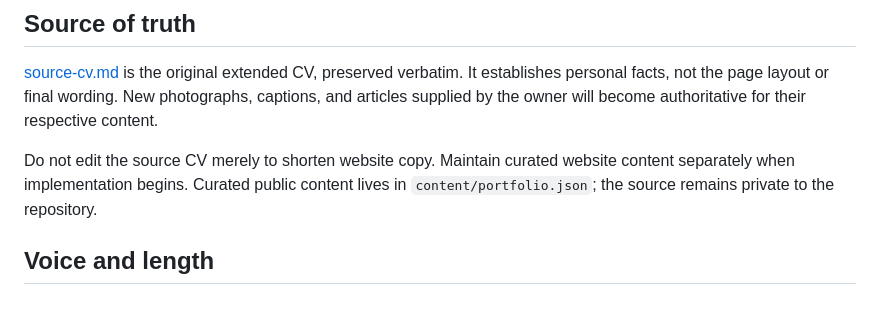
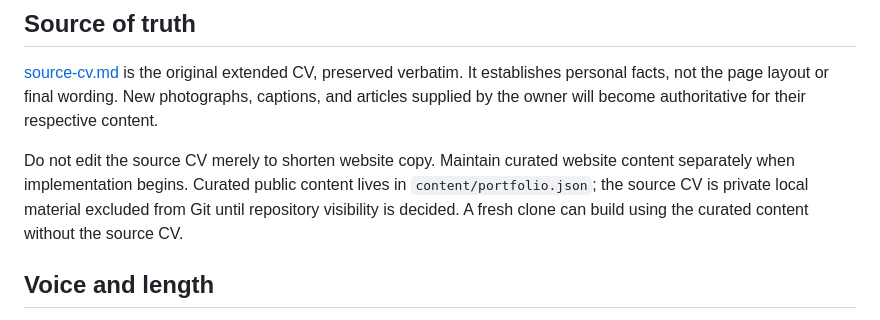
Before and after one commit to Sebls/Sebls.github.io, a Markdown page: docs/content/README.md, the part around the change. Rendered like a GitHub page.

Commit message:
docs(handoff): record setup verification and local repository policy

```diff
--- a/docs/content/README.md
+++ b/docs/content/README.md
@@ -4,7 +4,7 @@
 
 [source-cv.md](source-cv.md) is the original extended CV, preserved verbatim. It establishes personal facts, not the page layout or final wording. New photographs, captions, and articles supplied by the owner will become authoritative for their respective content.
 
-Do not edit the source CV merely to shorten website copy. Maintain curated website content separately when implementation begins. Curated public content lives in `content/portfolio.json`; the source remains private to the repository.
+Do not edit the source CV merely to shorten website copy. Maintain curated website content separately when implementation begins. Curated public content lives in `content/portfolio.json`; the source CV is private local material excluded from Git until repository visibility is decided. A fresh clone can build using the curated content without the source CV.
 
 ## Voice and length
 
```
Also changed, not shown: README.md (added, +78 -0 lines), docs/verification.md (added, +136 -0 lines).
